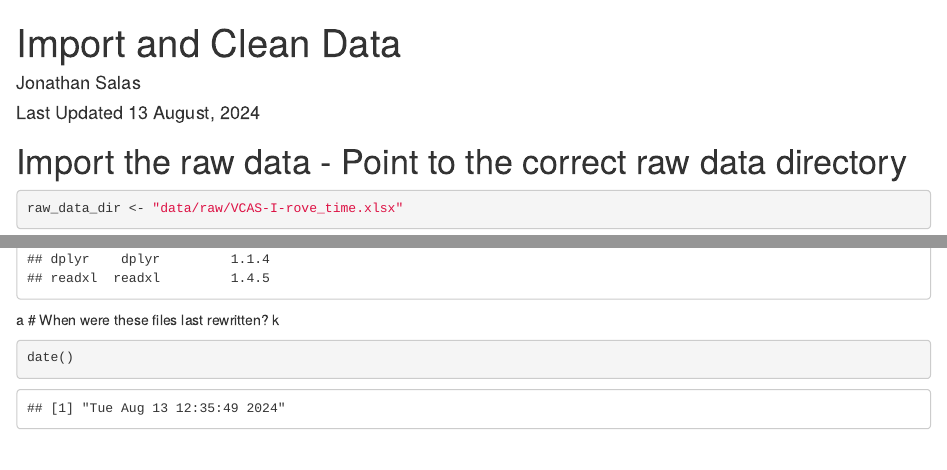
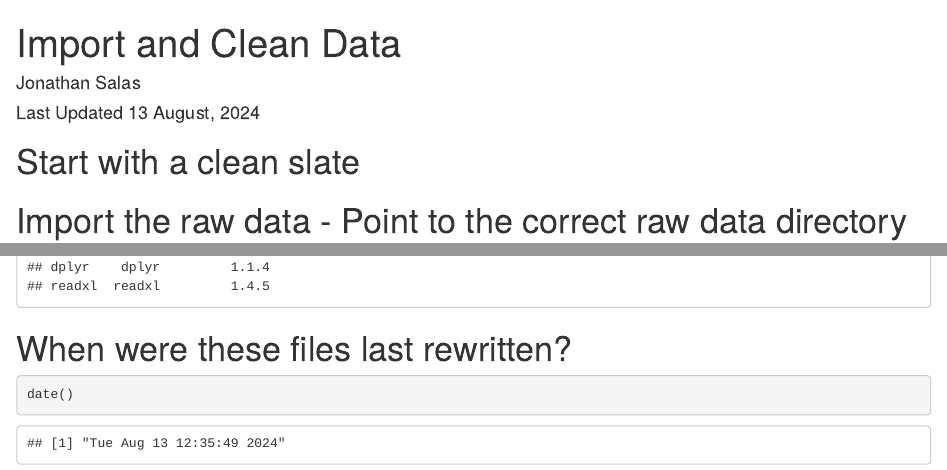
Before and after one commit to Jsalas424/VCAS1_prelim_efficiency, an R Markdown document (code/step_1_import_clean.rmd): the page in a window 1100 px wide, from its top, and a second part further down, joined at a grey line. Rendered offline with R 4.5, knitr and Pandoc, with nearby package versions; code that draws random numbers runs with fixed seeds of ours; some code elsewhere in the file could not run offline; common packages that the code uses without loading them are loaded.

Commit message:
start with a clean slate code

````diff
--- a/code/step_1_import_clean.rmd
+++ b/code/step_1_import_clean.rmd
@@ -10,6 +10,12 @@ library(readxl)
 library(janitor)
 library(dplyr)
 knitr::opts_knit$set(root.dir = "~/R_Projects/VCAS1_prelim_efficiency")
+```
+
+# Start with a clean slate
+
+```{r echo = F}
+rm(list = ls(all.names = TRUE))
 ```
 
 # Import the raw data - Point to the correct raw data directory
@@ -53,9 +59,9 @@ subset(data.frame(sessioninfo::package_info()),
        attached == TRUE,
        c(package, loadedversion)) # Loaded Packages
 ```
-a
+
 # When were these files last rewritten?
-k
+
 ```{r}
 date()
 ```
````
